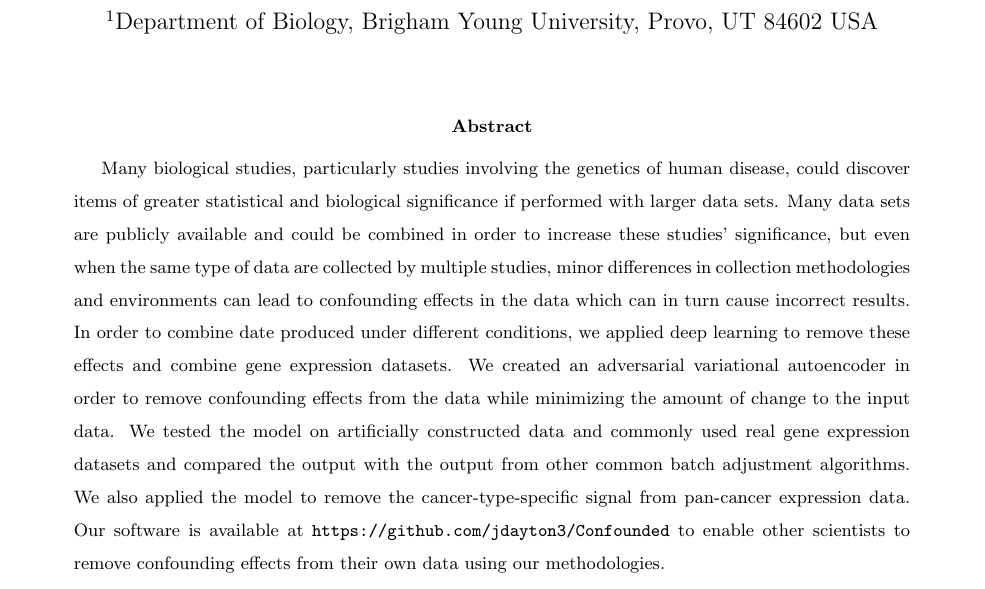
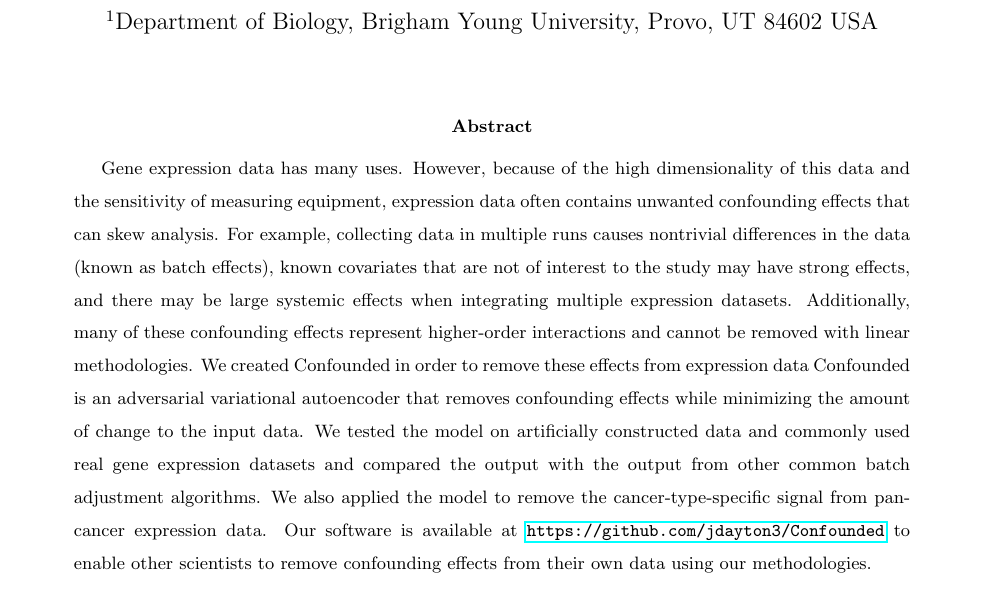
Before and after one commit to eford8/confounded, a LaTeX thesis (thesis.tex): part of page 1 of 26, cut so that both start at the same text. Compiled offline with pdfLaTeX.

Commit message:
Update abstract

```diff
--- a/thesis.tex
+++ b/thesis.tex
@@ -1,6 +1,7 @@
 \documentclass[notitlepage]{article}
 \usepackage{graphicx}
 \usepackage{authblk}
+\usepackage{hyperref}
 \usepackage{url}
 \usepackage[inline,shortlabels]{enumitem}
 \usepackage[square,numbers]{natbib}
@@ -25,10 +26,14 @@
 \maketitle
 
 \begin{abstract}
-	Many biological studies, particularly studies involving the genetics of human disease, could discover items of greater statistical and biological significance if performed with larger data sets.
-	Many data sets are publicly available and could be combined in order to increase these studies' significance, but even when the same type of data are collected by multiple studies, minor differences in collection methodologies and environments can lead to confounding effects in the data which can in turn cause incorrect results.
-	In order to combine date produced under different conditions, we applied deep learning to remove these effects and combine gene expression datasets.
-	We created an adversarial variational autoencoder in order to remove confounding effects from the data while minimizing the amount of change to the input data.
+	Gene expression data has many uses.
+	However, because of the high dimensionality of this data and the sensitivity of measuring equipment, expression data often contains unwanted confounding effects that can skew analysis.
+	For example, collecting data in multiple runs causes nontrivial differences in the data (known as batch effects),
+	known covariates that are not of interest to the study may have strong effects,
+	and there may be large systemic effects when integrating multiple expression datasets.
+	Additionally, many of these confounding effects represent higher-order interactions and cannot be removed with linear methodologies.
+	We created Confounded in order to remove these effects from expression data
+	Confounded is an adversarial variational autoencoder that removes confounding effects while minimizing the amount of change to the input data.
 	We tested the model on artificially constructed data and commonly used real gene expression datasets and compared the output with the output from other common batch adjustment algorithms.
 	We also applied the model to remove the cancer-type-specific signal from pan-cancer expression data.
 	Our software is available at \url{https://github.com/jdayton3/Confounded} to enable other scientists to remove confounding effects from their own data using our methodologies.
```
